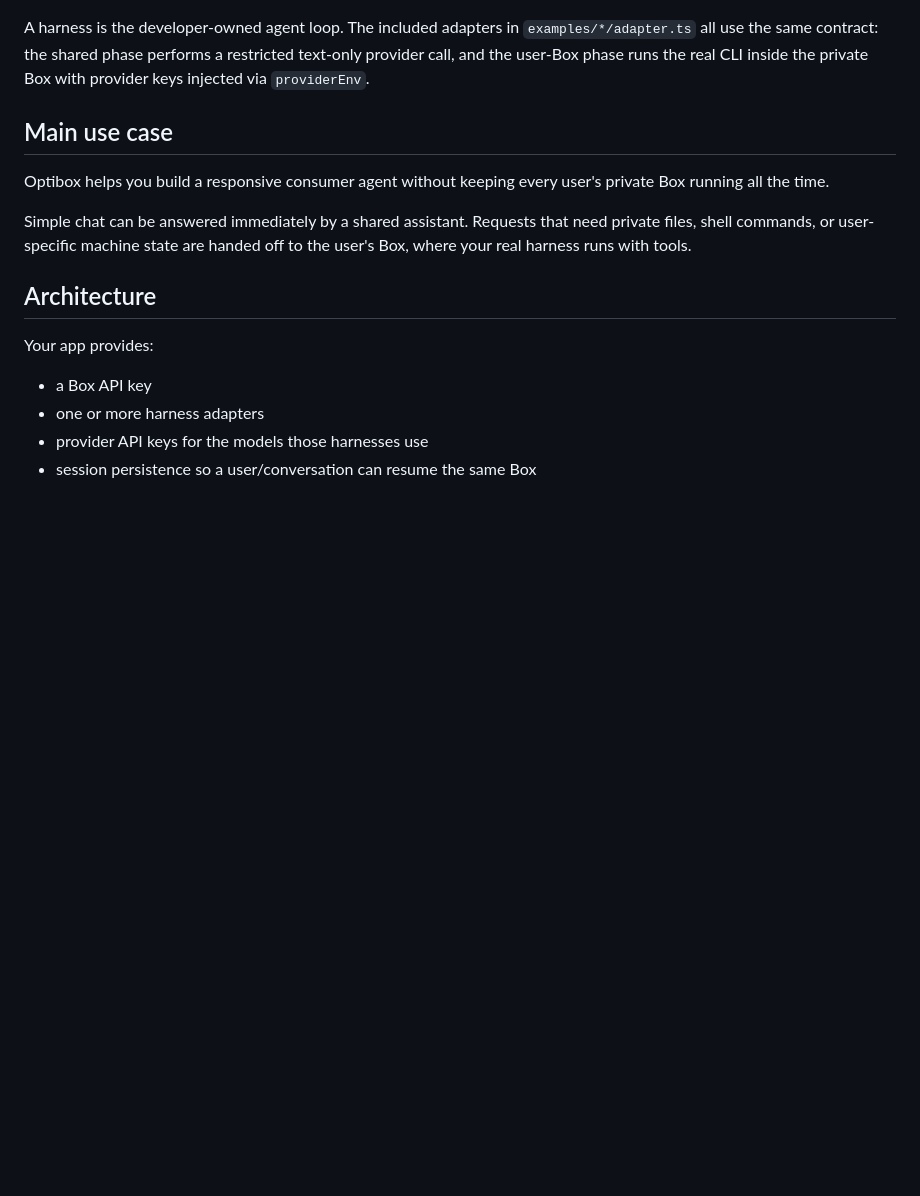
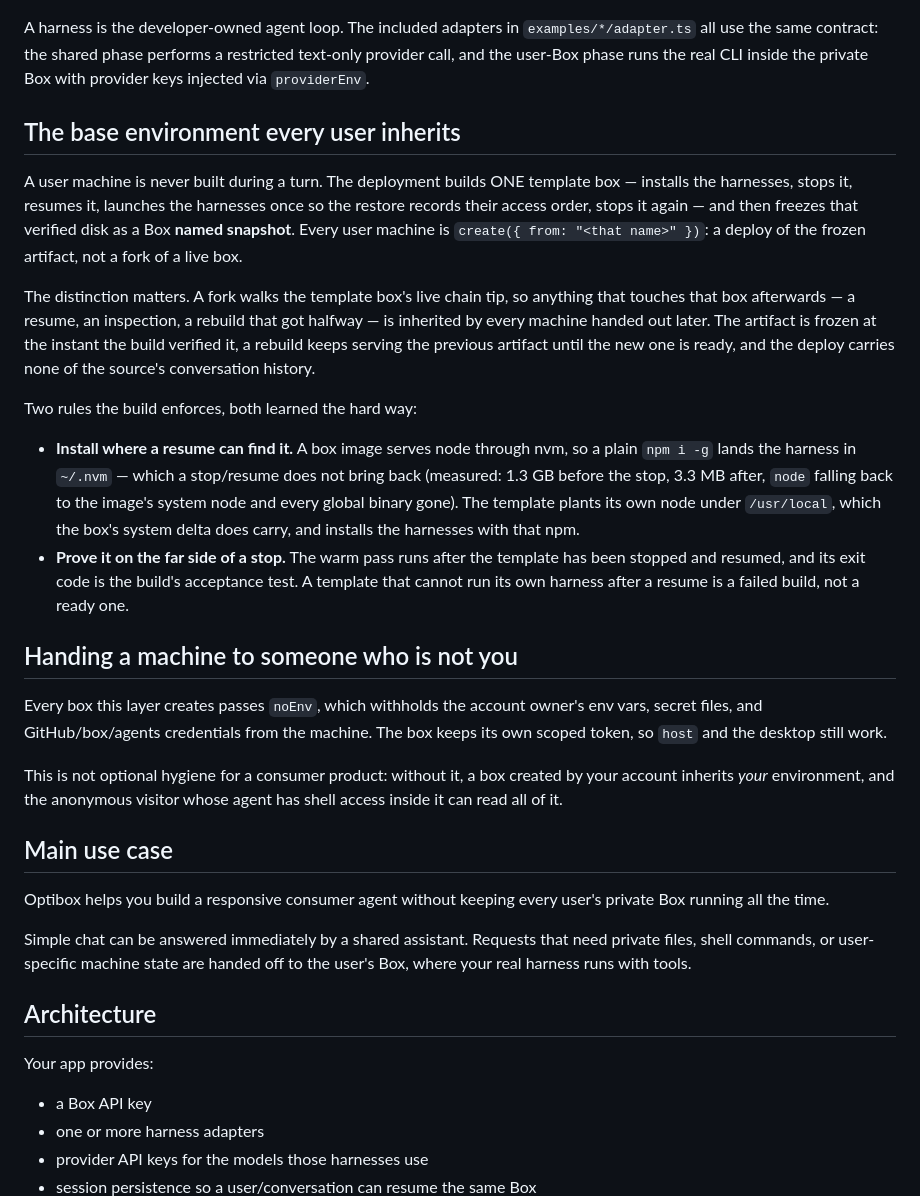
Before and after one commit to ariana-dot-dev/optibox, a Markdown page: README.md, the part around the change. Drawn GitHub-style; blank space fills up the shorter version.

Commit message:
README: how the base environment is built, and why boxes are noEnv
Co-Authored-By: Claude Opus 5 (1M context) <noreply@anthropic.com>

````diff
--- a/README.md
+++ b/README.md
@@ -47,6 +47,45 @@ for await (const event of orchestrator.stopUserBox("user-1", "chat-1")) {
 ```
 
 A harness is the developer-owned agent loop. The included adapters in `examples/*/adapter.ts` all use the same contract: the shared phase performs a restricted text-only provider call, and the user-Box phase runs the real CLI inside the private Box with provider keys injected via `providerEnv`.
+
+## The base environment every user inherits
+
+A user machine is never built during a turn. The deployment builds ONE template
+box — installs the harnesses, stops it, resumes it, launches the harnesses once
+so the restore records their access order, stops it again — and then freezes that
+verified disk as a Box **named snapshot**. Every user machine is
+`create({ from: "<that name>" })`: a deploy of the frozen artifact, not a fork of
+a live box.
+
+The distinction matters. A fork walks the template box's live chain tip, so
+anything that touches that box afterwards — a resume, an inspection, a rebuild
+that got halfway — is inherited by every machine handed out later. The artifact
+is frozen at the instant the build verified it, a rebuild keeps serving the
+previous artifact until the new one is ready, and the deploy carries none of the
+source's conversation history.
+
+Two rules the build enforces, both learned the hard way:
+
+- **Install where a resume can find it.** A box image serves node through nvm, so
+  a plain `npm i -g` lands the harness in `~/.nvm` — which a stop/resume does not
+  bring back (measured: 1.3 GB before the stop, 3.3 MB after, `node` falling back
+  to the image's system node and every global binary gone). The template plants
+  its own node under `/usr/local`, which the box's system delta does carry, and
+  installs the harnesses with that npm.
+- **Prove it on the far side of a stop.** The warm pass runs after the template
+  has been stopped and resumed, and its exit code is the build's acceptance test.
+  A template that cannot run its own harness after a resume is a failed build,
+  not a ready one.
+
+## Handing a machine to someone who is not you
+
+Every box this layer creates passes `noEnv`, which withholds the account owner's
+env vars, secret files, and GitHub/box/agents credentials from the machine. The
+box keeps its own scoped token, so `host` and the desktop still work.
+
+This is not optional hygiene for a consumer product: without it, a box created by
+your account inherits *your* environment, and the anonymous visitor whose agent
+has shell access inside it can read all of it.
 
 ## Main use case
 
````
